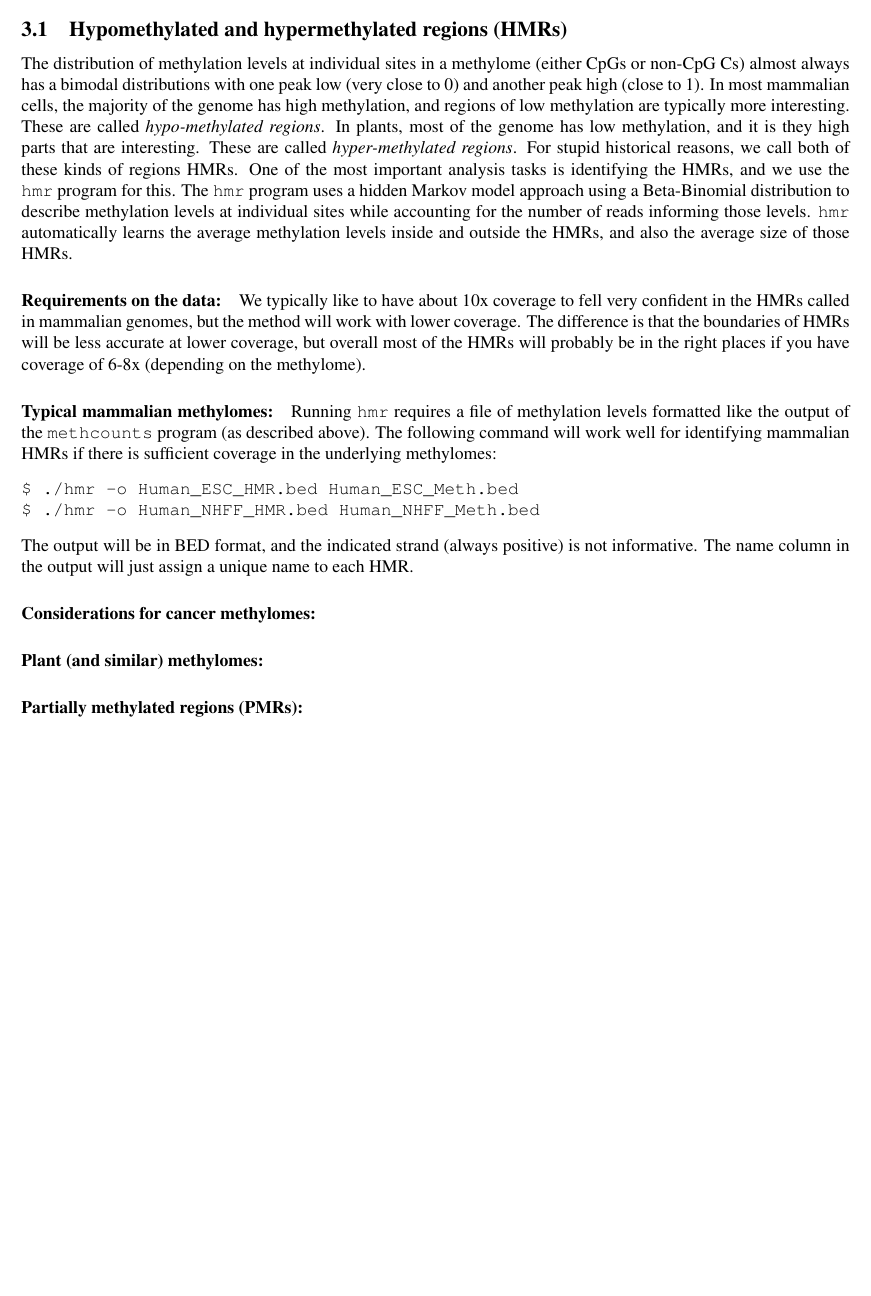
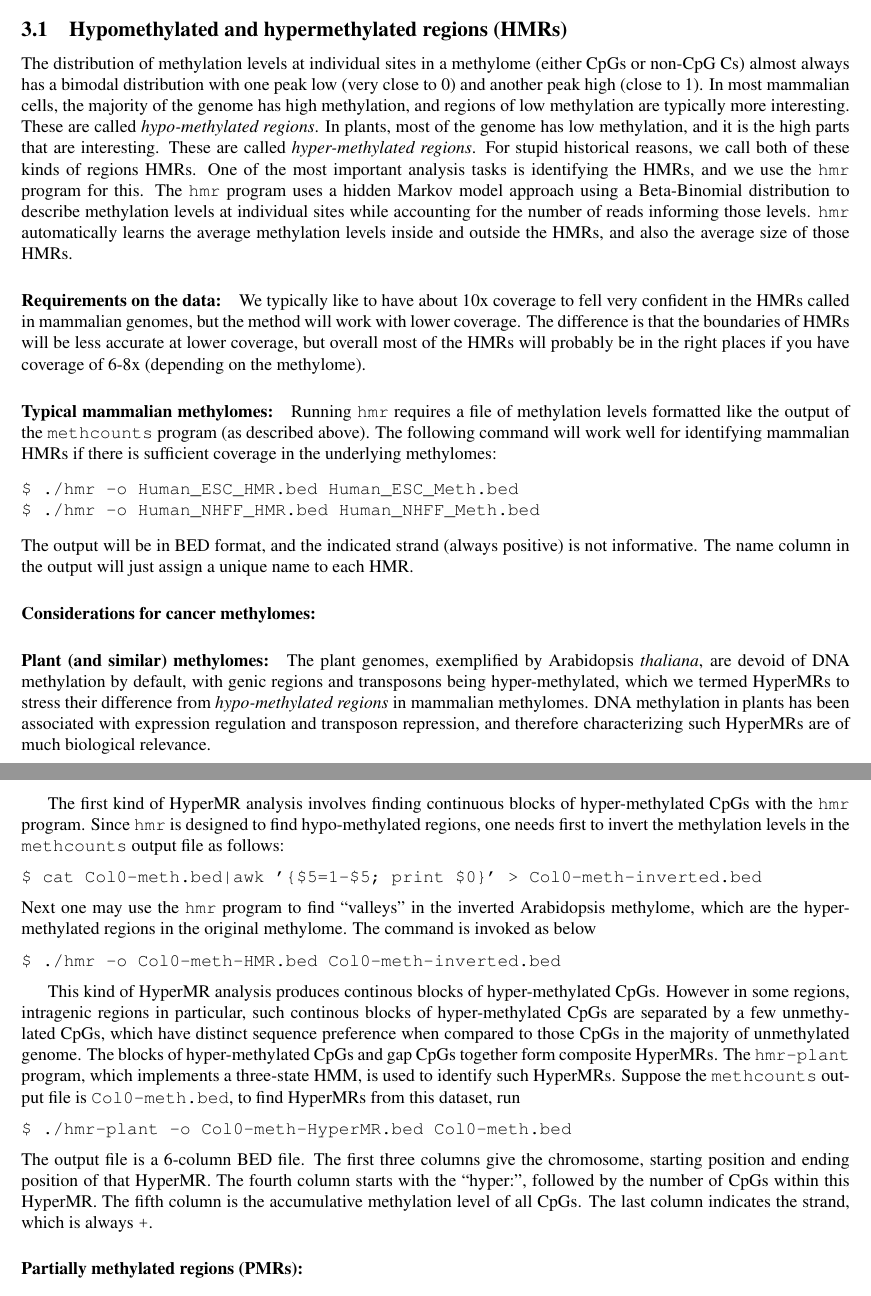
Before and after one commit to smithlabcode/methpipe, a LaTeX document (docs/methpipe-mannual.tex): part of page 7 of 10 before the commit and two parts of pages 7 and 8 of 11 after it, the two joined at a grey line, cut so that both start at the same text, the shorter picture padded with empty space. Compiled offline with pdfLaTeX.

Commit message:
add contents for identifying HyperMRs in plants

```diff
--- a/docs/methpipe-mannual.tex
+++ b/docs/methpipe-mannual.tex
@@ -630,11 +630,11 @@ allele-specific methylation (ASM).
 
 The distribution of methylation levels at individual sites in a
 methylome (either CpGs or non-CpG Cs) almost always has a bimodal
-distributions with one peak low (very close to 0) and another peak
-high (close to 1). In most mammalian cells, the majority of the genome
-has high methylation, and regions of low methylation are typically
-more interesting. These are called {\em hypo-methylated regions}. In
-plants, most of the genome has low methylation, and it is they high
+distribution with one peak low (very close to 0) and another peak high
+(close to 1). In most mammalian cells, the majority of the genome has
+high methylation, and regions of low methylation are typically more
+interesting. These are called {\em hypo-methylated regions}. In
+plants, most of the genome has low methylation, and it is the high
 parts that are interesting. These are called {\em hyper-methylated
   regions}. For stupid historical reasons, we call both of these kinds
 of regions HMRs. One of the most important analysis tasks is
@@ -671,7 +671,50 @@ assign a unique name to each HMR.
 
 \paragraph{Considerations for cancer methylomes:}
 
-\paragraph{Plant (and similar) methylomes:}
+\paragraph{Plant (and similar) methylomes:} The plant genomes,
+exemplified by Arabidopsis \textit{thaliana}, are devoid of DNA
+methylation by default, with genic regions and transposons being
+hyper-methylated, which we termed HyperMRs to stress their difference
+from \textit{hypo-methylated regions} in mammalian methylomes. DNA
+methylation in plants has been associated with expression regulation
+and transposon repression, and therefore characterizing such HyperMRs
+are of much biological relevance.
+
+The first kind of HyperMR analysis involves finding continuous blocks
+of hyper-methylated CpGs with the \prog{hmr} program. Since \prog{hmr}
+is designed to find hypo-methylated regions, one needs first to invert
+the methylation levels in the \prog{methcounts} output file as
+follows:
+\begin{verbatim}
+$ cat Col0-meth.bed|awk '{$5=1-$5; print $0}' > Col0-meth-inverted.bed
+\end{verbatim}
+Next one may use the \prog{hmr} program to find ``valleys'' in the
+inverted Arabidopsis methylome, which are the hyper-methylated regions
+in the original methylome. The command is invoked as below
+\begin{verbatim}
+$ ./hmr -o Col0-meth-HMR.bed Col0-meth-inverted.bed
+\end{verbatim}
+
+This kind of HyperMR analysis produces continous blocks of
+hyper-methylated CpGs. However in some regions, intragenic regions in
+particular, such continous blocks of hyper-methylated CpGs are
+separated by a few unmethylated CpGs, which have distinct sequence
+preference when compared to those CpGs in the majority of unmethylated
+genome. The blocks of hyper-methylated CpGs and gap CpGs together form
+composite HyperMRs. The \prog{hmr-plant} program, which implements a
+three-state HMM, is used to identify such HyperMRs. Suppose the
+\prog{methcounts} output file is  \fn{Col0-meth.bed}, to find HyperMRs
+from this dataset, run
+\begin{verbatim}
+$ ./hmr-plant -o Col0-meth-HyperMR.bed Col0-meth.bed
+\end{verbatim}
+The output file is a 6-column BED file. The first three columns give
+the chromosome, starting position and ending position of that
+HyperMR. The fourth column starts with the ``hyper:'', followed by the
+number of CpGs within this HyperMR. The fifth column is the
+accumulative methylation level of all CpGs. The last column indicates
+the strand, which is always \lit{+}.
+
 
 \paragraph{Partially methylated regions (PMRs):}
 
```
